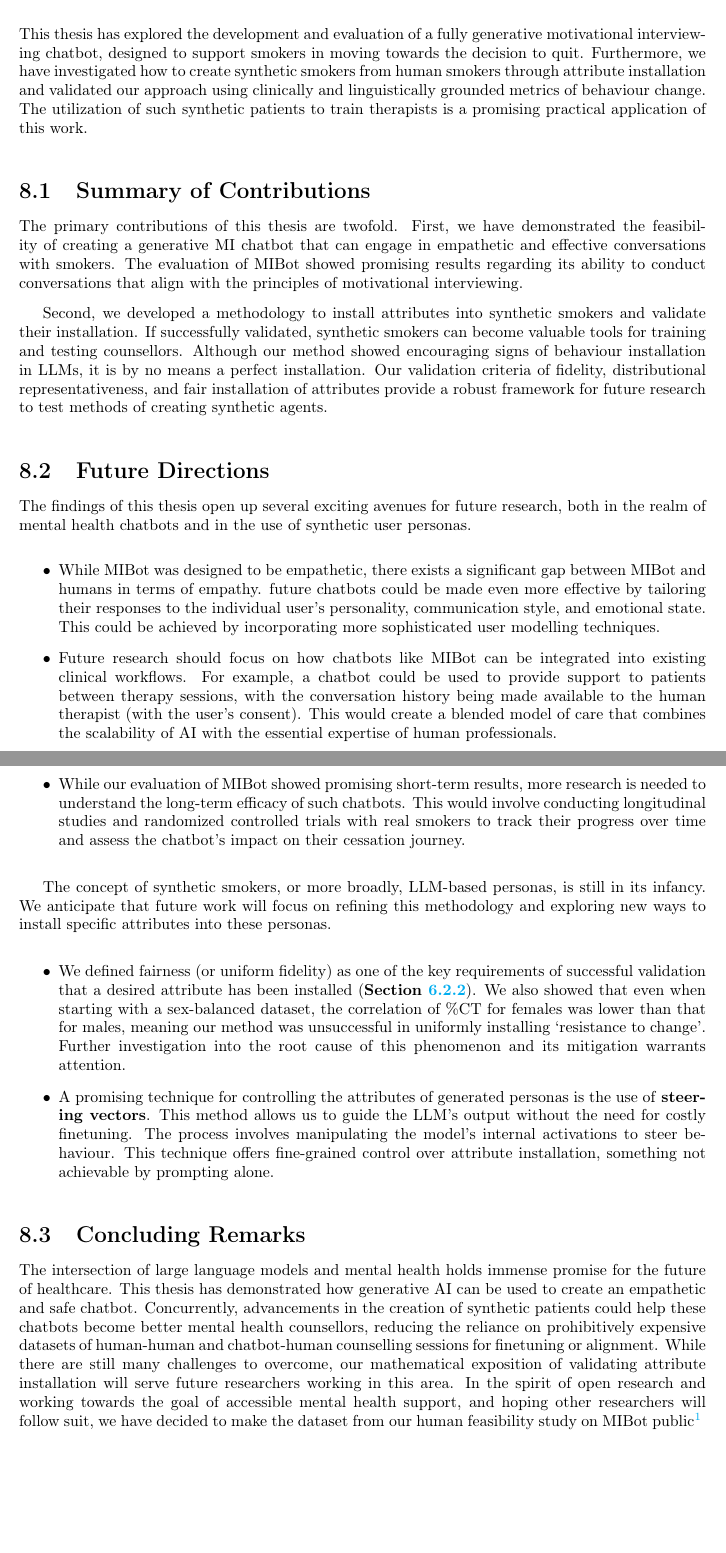
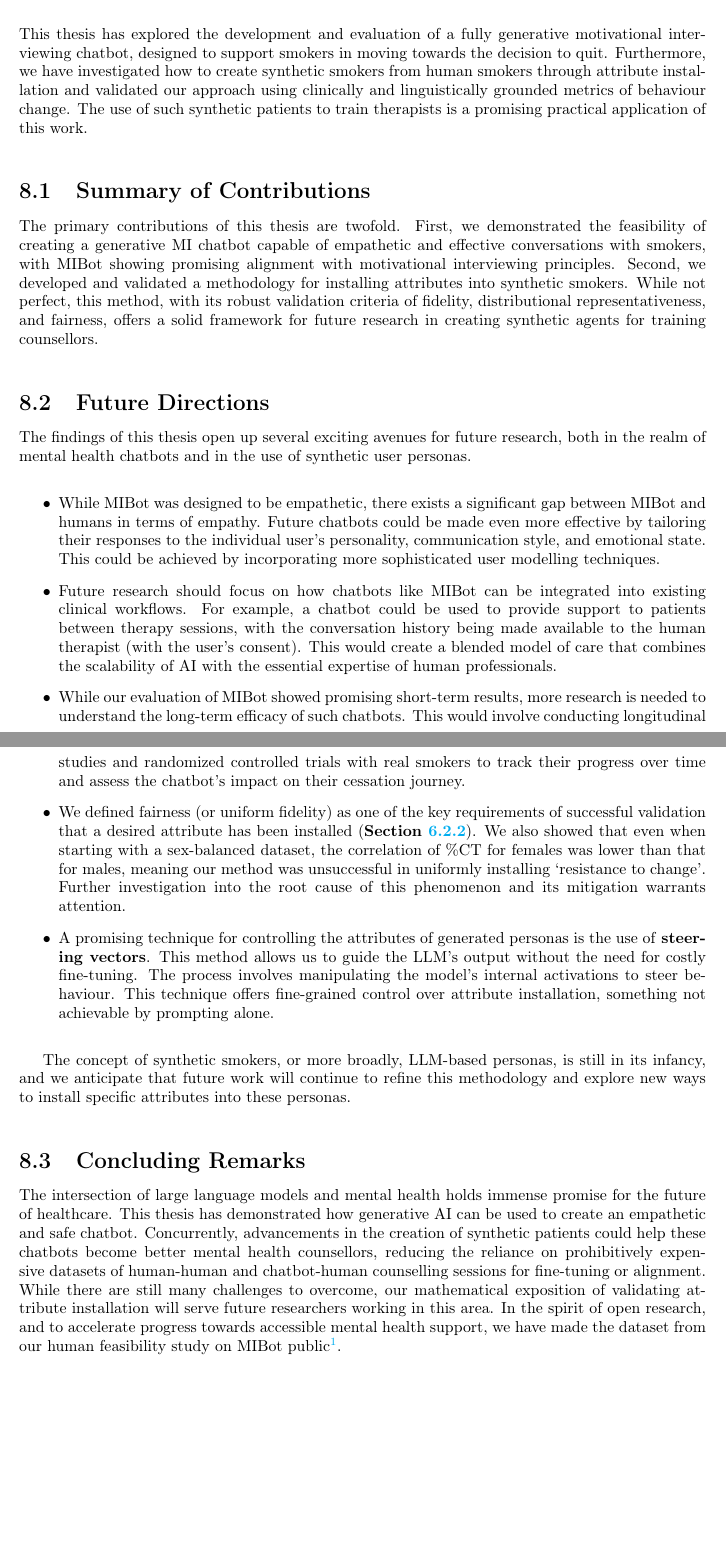
Before and after one commit to zaffnet/master-thesis, a LaTeX thesis (main.tex, which reads ch-conclusion.tex): two parts of pages 78 and 79 of 88, joined at a grey line, cut so that both start at the same text, the shorter picture padded with empty space. Compiled offline with pdfLaTeX.

Commit message:
Proofread and edit ch-conclusion.tex

```diff
--- a/ch-conclusion.tex
+++ b/ch-conclusion.tex
@@ -1,34 +1,27 @@
 \chapter{Conclusion and Future Directions}
 \label{ch:conclusion}
 
-This thesis has explored the development and evaluation of a fully generative motivational interviewing chatbot, designed to support smokers in moving towards the decision to quit. Furthermore, we have investigated how to create synthetic smokers from human smokers through attribute installation and validated our approach using clinically and linguistically grounded metrics of behaviour change. The utilization of such synthetic patients to train therapists is a promising practical application of this work.
+This thesis has explored the development and evaluation of a fully generative motivational interviewing chatbot, designed to support smokers in moving towards the decision to quit. Furthermore, we have investigated how to create synthetic smokers from human smokers through attribute installation and validated our approach using clinically and linguistically grounded metrics of behaviour change. The use of such synthetic patients to train therapists is a promising practical application of this work.
 
 
 \section{Summary of Contributions}
 
-The primary contributions of this thesis are twofold. First, we have demonstrated the feasibility of creating a generative MI chatbot that can engage in empathetic and effective conversations with smokers. The evaluation of MIBot showed promising results regarding its ability to conduct conversations that align with the principles of motivational interviewing.
-
-Second, we developed a methodology to install attributes into synthetic smokers and validate their installation. If successfully validated, synthetic smokers can become valuable tools for training and testing counsellors. Although our method showed encouraging signs of behaviour installation in LLMs, it is by no means a perfect installation. Our validation criteria of fidelity, distributional representativeness, and fair installation of attributes provide a robust framework for future research to test methods of creating synthetic agents.
+The primary contributions of this thesis are twofold. First, we demonstrated the feasibility of creating a generative MI chatbot capable of empathetic and effective conversations with smokers, with MIBot showing promising alignment with motivational interviewing principles. Second, we developed and validated a methodology for installing attributes into synthetic smokers. While not perfect, this method, with its robust validation criteria of fidelity, distributional representativeness, and fairness, offers a solid framework for future research in creating synthetic agents for training counsellors.
 
 
 \section{Future Directions}
 The findings of this thesis open up several exciting avenues for future research, both in the realm of mental health chatbots and in the use of synthetic user personas.
 
 \begin{itemize}
-    \item While MIBot was designed to be empathetic, there exists a significant gap between MIBot and humans in terms of empathy. future chatbots could be made even more effective by tailoring their responses to the individual user's personality, communication style, and emotional state. This could be achieved by incorporating more sophisticated user modelling techniques.
+    \item While MIBot was designed to be empathetic, there exists a significant gap between MIBot and humans in terms of empathy. Future chatbots could be made even more effective by tailoring their responses to the individual user's personality, communication style, and emotional state. This could be achieved by incorporating more sophisticated user modelling techniques.
     \item Future research should focus on how chatbots like MIBot can be integrated into existing clinical workflows. For example, a chatbot could be used to provide support to patients between therapy sessions, with the conversation history being made available to the human therapist (with the user's consent). This would create a blended model of care that combines the scalability of AI with the essential expertise of human professionals.
     \item While our evaluation of MIBot showed promising short-term results, more research is needed to understand the long-term efficacy of such chatbots. This would involve conducting longitudinal studies and randomized controlled trials with real smokers to track their progress over time and assess the chatbot's impact on their cessation journey.
+    \item  We defined fairness (or uniform fidelity) as one of the key requirements of successful validation that a desired attribute has been installed (\cref{uniform-fidelity}). We also showed that even when starting with a sex-balanced dataset, the correlation of \%CT for females was lower than that for males, meaning our method was unsuccessful in uniformly installing `resistance to change'. Further investigation into the root cause of this phenomenon and its mitigation warrants attention.
+    \item A promising technique for controlling the attributes of generated personas is the use of \textbf{steering vectors}. This method allows us to guide the LLM's output without the need for costly fine-tuning. The process involves manipulating the model's internal activations to steer behaviour. This technique offers fine-grained control over attribute installation, something not achievable by prompting alone.
 \end{itemize}
 
-
-The concept of synthetic smokers, or more broadly, LLM-based personas, is still in its infancy. We anticipate that future work will focus on refining this methodology and exploring new ways to install specific attributes into these personas.
-
-\begin{itemize}
-    \item  We defined fairness (or uniform fidelity) as one of the key requirements of successful validation that a desired attribute has been installed (\cref{uniform-fidelity}). We also showed that even when starting with a sex-balanced dataset, the correlation of \%CT for females was lower than that for males, meaning our method was unsuccessful in uniformly installing `resistance to change'. Further investigation into the root cause of this phenomenon and its mitigation warrants attention.
-
-    \item A promising technique for controlling the attributes of generated personas is the use of \textbf{steering vectors}. This method allows us to guide the LLM's output without the need for costly finetuning. The process involves manipulating the model's internal activations to steer behaviour. This technique offers fine-grained control over attribute installation, something not achievable by prompting alone.
-\end{itemize}
+The concept of synthetic smokers, or more broadly, LLM-based personas, is still in its infancy, and we anticipate that future work will continue to refine this methodology and explore new ways to install specific attributes into these personas.
 
 \section{Concluding Remarks}
 
-The intersection of large language models and mental health holds immense promise for the future of healthcare. This thesis has demonstrated how generative AI can be used to create an empathetic and safe chatbot. Concurrently, advancements in the creation of synthetic patients could help these chatbots become better mental health counsellors, reducing the reliance on prohibitively expensive datasets of human-human and chatbot-human counselling sessions for finetuning or alignment. While there are still many challenges to overcome, our mathematical exposition of validating attribute installation will serve future researchers working in this area. In the spirit of open research and working towards the goal of accessible mental health support, and hoping other researchers will follow suit, we have decided to make the dataset from our human feasibility study on MIBot public\footnote{The dataset can be found online: \href{https://github.com/cimhasgithub/MIBOT\_ACL2025}{https://github.com/cimhasgithub/MIBOT\_ACL2025}.}
+The intersection of large language models and mental health holds immense promise for the future of healthcare. This thesis has demonstrated how generative AI can be used to create an empathetic and safe chatbot. Concurrently, advancements in the creation of synthetic patients could help these chatbots become better mental health counsellors, reducing the reliance on prohibitively expensive datasets of human-human and chatbot-human counselling sessions for fine-tuning or alignment. While there are still many challenges to overcome, our mathematical exposition of validating attribute installation will serve future researchers working in this area. In the spirit of open research, and to accelerate progress towards accessible mental health support, we have made the dataset from our human feasibility study on MIBot public\footnote{The dataset can be found online: \url{https://github.com/cimhasgithub/MIBOT\_ACL2025}.}.
```
